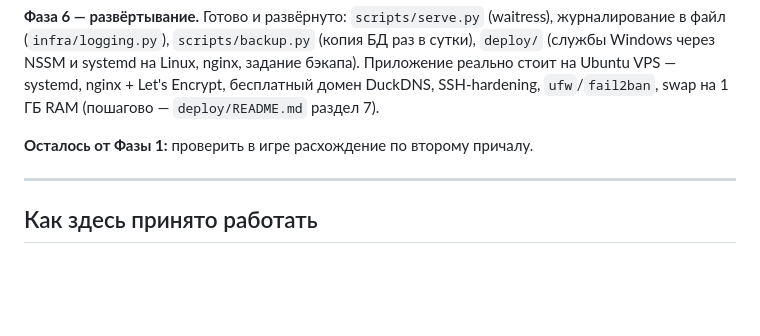
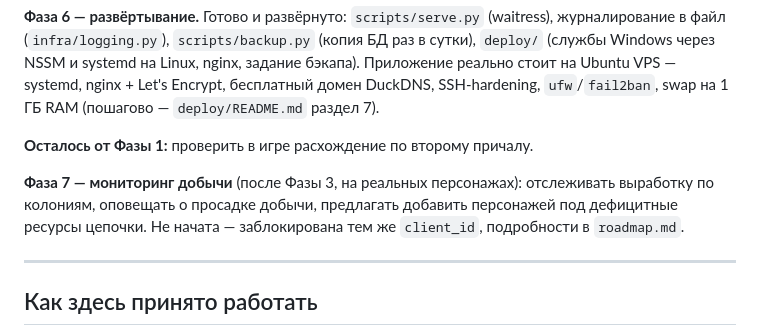
Before and after one commit to mefffodiy-n/EVE-PI-app, a Markdown page: CLAUDE.md, the part around the change. Drawn GitHub-style; blank space fills up the shorter version.

```diff
--- a/CLAUDE.md
+++ b/CLAUDE.md
@@ -270,6 +270,11 @@ systemd, nginx + Let's Encrypt, бесплатный домен DuckDNS, SSH-har
 
 **Осталось от Фазы 1:** проверить в игре расхождение по второму причалу.
 
+**Фаза 7 — мониторинг добычи** (после Фазы 3, на реальных персонажах):
+отслеживать выработку по колониям, оповещать о просадке добычи, предлагать
+добавить персонажей под дефицитные ресурсы цепочки. Не начата — заблокирована
+тем же `client_id`, подробности в `roadmap.md`.
+
 ---
 
 ## Как здесь принято работать
```
Also changed, not shown: roadmap.md (+21 -1 lines).
